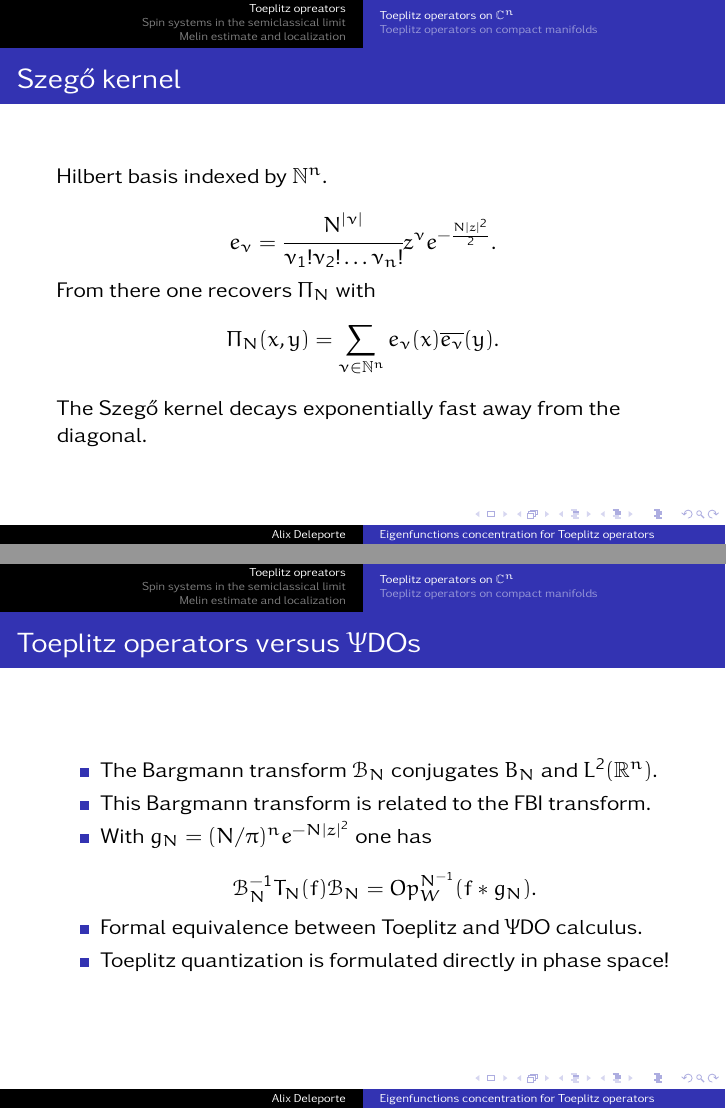
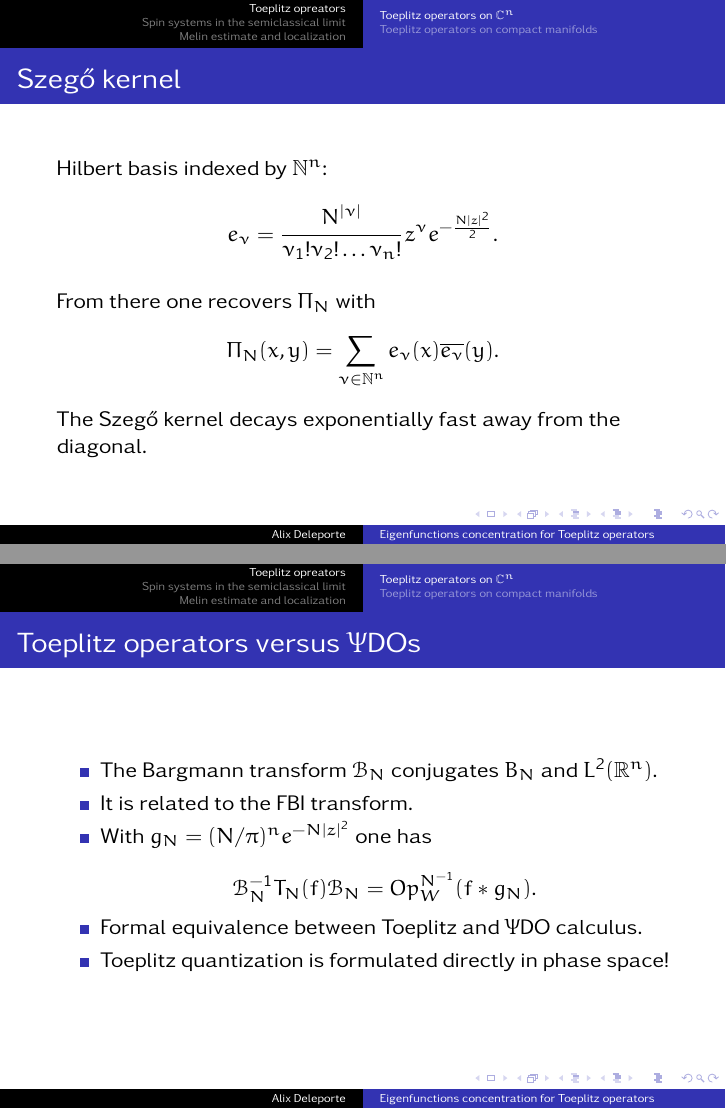
Before and after one commit to deleporte/slides-toeplitz, LaTeX slides (expose.tex): pages 7 and 19 of 63 before the commit and pages 8 and 20 of 64 after it, joined at a grey line. The pictures show the PDF file expose.pdf that the author committed with the source.

Commit message:
Bargmann cleanup

```diff
--- a/expose.tex
+++ b/expose.tex
@@ -54,11 +54,11 @@ $$\Pi_N(x,y)=\left(\frac N{\pi}\right)^n\exp\left(-\cfrac N2
 
 \begin{frame}
   \frametitle{Szeg\H{o} kernel}
-  Hilbert basis indexed by $\N^{n}$.
+  Hilbert basis indexed by $\N^{n}$:
 
-$$e_{\nu}=\cfrac{N^{|\nu|}}{\nu_1!\nu_2!\ldots\nu_n!}z^{\nu}e^{-\frac{N|z|^2}{2}}.$$
+$$e_{\nu}=\uncover<2->{\cfrac{N^{|\nu|}}{\nu_1!\nu_2!\ldots\nu_n!}}\,z^{\nu}e^{-\frac{N|z|^2}{2}}.$$
 
-\uncover<2>{From there one recovers $\Pi_N$ with
+\uncover<3>{From there one recovers $\Pi_N$ with
 $$\Pi_N(x,y)=\sum_{\nu\in \N^n} e_{\nu}(x)\overline{e_{\nu}}(y).$$
 
 The Szeg\H{o} kernel decays exponentially fast away from the diagonal.
@@ -104,7 +104,7 @@ $C_j$ is a bidifferential operator of total order $2j$.}
   \begin{itemize}
   \item The Bargmann transform $\mathcal{B}_N$ conjugates $B_N$ and
     $L^2(\R^n)$.
-  \uncover<2->{\item This Bargmann transform is related to the FBI
+  \uncover<2->{\item It is related to the FBI
     transform.}
   \uncover<3->{
   \item With $g_N=(N/\pi)^ne^{-N|z|^2}$ one has
```
Also changed, not shown: expose.pdf, expose.tex (2 more changed lines).
